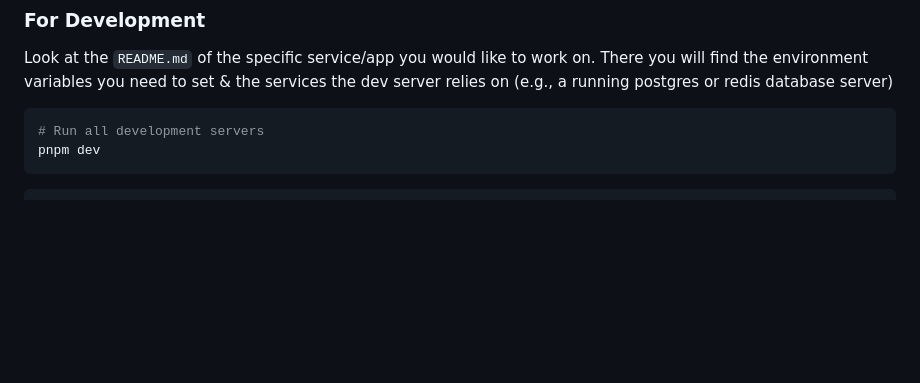
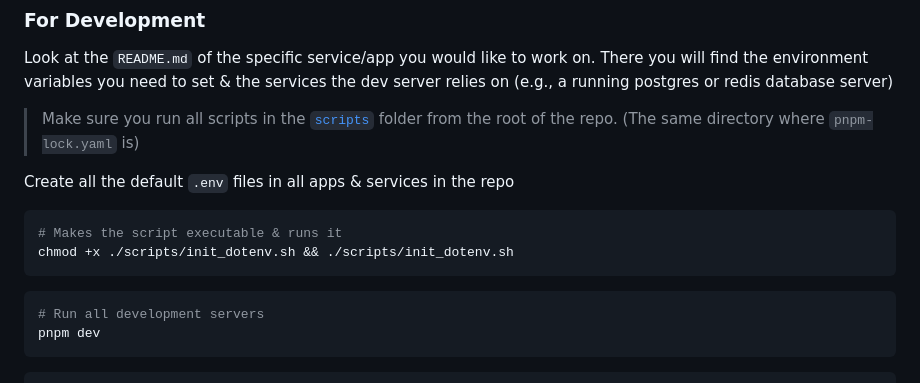
Before and after one commit to ElectroniGo/smartik, a Markdown page: docs/get-started.md, the part around the change. Drawn GitHub-style; blank space fills up the shorter version.

Commit message:
docs: add .env setup step

````diff
--- a/docs/get-started.md
+++ b/docs/get-started.md
@@ -53,6 +53,15 @@ The most straightforward way to run the entire application stack is with Docker
 
 Look at the `README.md` of the specific service/app you would like to work on. There you will find the environment variables you need to set & the services the dev server relies on (e.g., a running postgres or redis database server)
 
+> Make sure you run all scripts in the [`scripts`](../scripts/) folder from the root of the repo. (The same directory where `pnpm-lock.yaml` is)
+
+Create all the default `.env` files in all apps & services in the repo
+
+```bash
+# Makes the script executable & runs it
+chmod +x ./scripts/init_dotenv.sh && ./scripts/init_dotenv.sh
+```
+
 ```bash
 # Run all development servers
 pnpm dev
````
